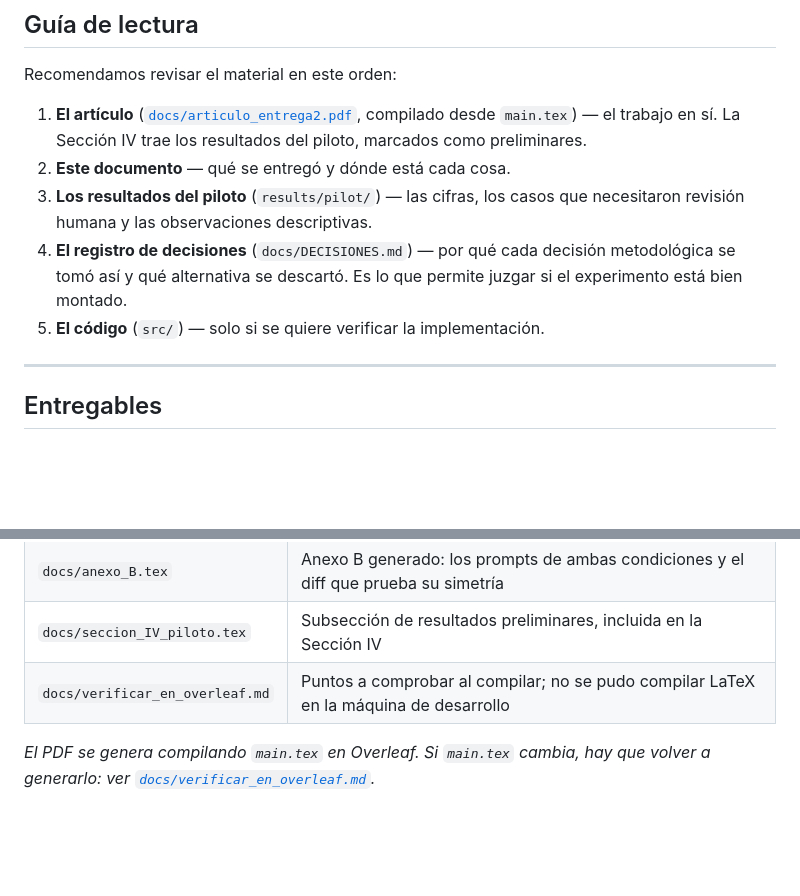
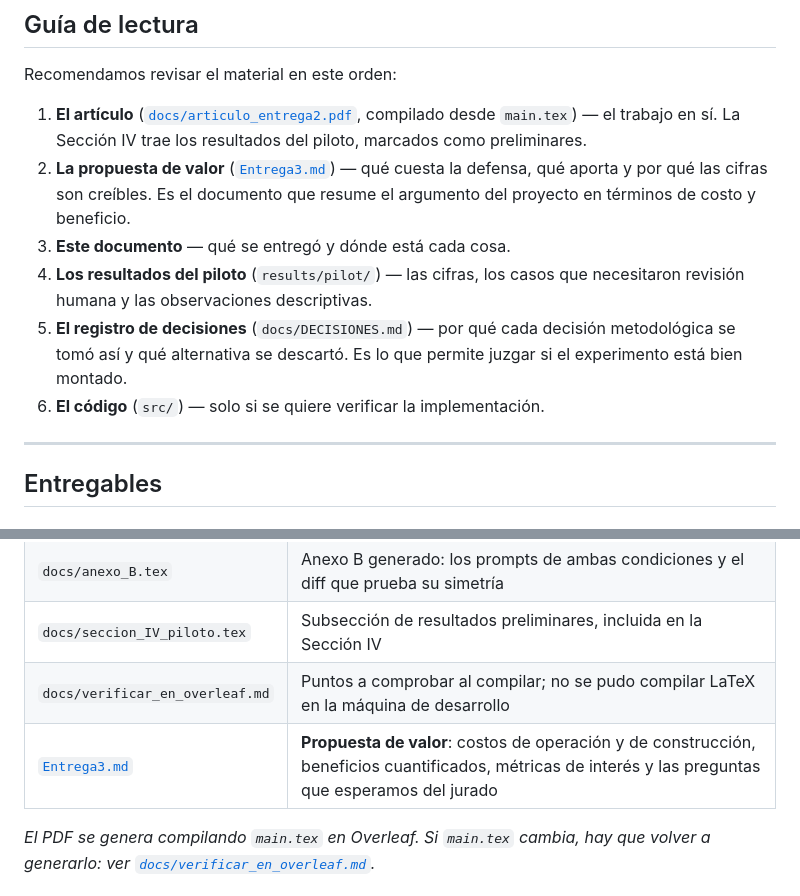
Before and after one commit to DiegoFernandoChavarroCastillo/prompt-injection-fdsi, a Markdown page: Entregables.md, 2 parts joined by grey strips. Drawn GitHub-style; blank space fills up the shorter version.

Commit message:
docs: enlaza la propuesta de valor desde el README y Entregables
Entrega3.md aparece ahora en la tabla de navegación del README, en el árbol del
repositorio, y en Entregables.md tanto en la guía de lectura como en la tabla de
entregables. Es el documento que resume el argumento del proyecto en términos de
costo y beneficio, así que conviene que se encuentre sin buscarlo.

Co-Authored-By: Claude Opus 5 <noreply@anthropic.com>

```diff
--- a/Entregables.md
+++ b/Entregables.md
@@ -32,13 +32,16 @@ Recomendamos revisar el material en este orden:
 1. **El artículo** ([`docs/articulo_entrega2.pdf`](docs/articulo_entrega2.pdf), compilado
    desde `main.tex`) — el trabajo en sí. La Sección IV trae los
    resultados del piloto, marcados como preliminares.
-2. **Este documento** — qué se entregó y dónde está cada cosa.
-3. **Los resultados del piloto** (`results/pilot/`) — las cifras, los casos que
+2. **La propuesta de valor** ([`Entrega3.md`](Entrega3.md)) — qué cuesta la defensa,
+   qué aporta y por qué las cifras son creíbles. Es el documento que resume el
+   argumento del proyecto en términos de costo y beneficio.
+3. **Este documento** — qué se entregó y dónde está cada cosa.
+4. **Los resultados del piloto** (`results/pilot/`) — las cifras, los casos que
    necesitaron revisión humana y las observaciones descriptivas.
-4. **El registro de decisiones** (`docs/DECISIONES.md`) — por qué cada decisión
+5. **El registro de decisiones** (`docs/DECISIONES.md`) — por qué cada decisión
    metodológica se tomó así y qué alternativa se descartó. Es lo que permite
    juzgar si el experimento está bien montado.
-5. **El código** (`src/`) — solo si se quiere verificar la implementación.
+6. **El código** (`src/`) — solo si se quiere verificar la implementación.
 
 ---
 
@@ -54,6 +57,7 @@ Recomendamos revisar el material en este orden:
 | `docs/anexo_B.tex` | Anexo B generado: los prompts de ambas condiciones y el diff que prueba su simetría |
 | `docs/seccion_IV_piloto.tex` | Subsección de resultados preliminares, incluida en la Sección IV |
 | `docs/verificar_en_overleaf.md` | Puntos a comprobar al compilar; no se pudo compilar LaTeX en la máquina de desarrollo |
+| [`Entrega3.md`](Entrega3.md) | **Propuesta de valor**: costos de operación y de construcción, beneficios cuantificados, métricas de interés y las preguntas que esperamos del jurado |
 
 *El PDF se genera compilando `main.tex` en Overleaf. Si `main.tex` cambia, hay que
 volver a generarlo: ver [`docs/verificar_en_overleaf.md`](docs/verificar_en_overleaf.md).*
```
Also changed, not shown: README.md (+2 -0 lines).
